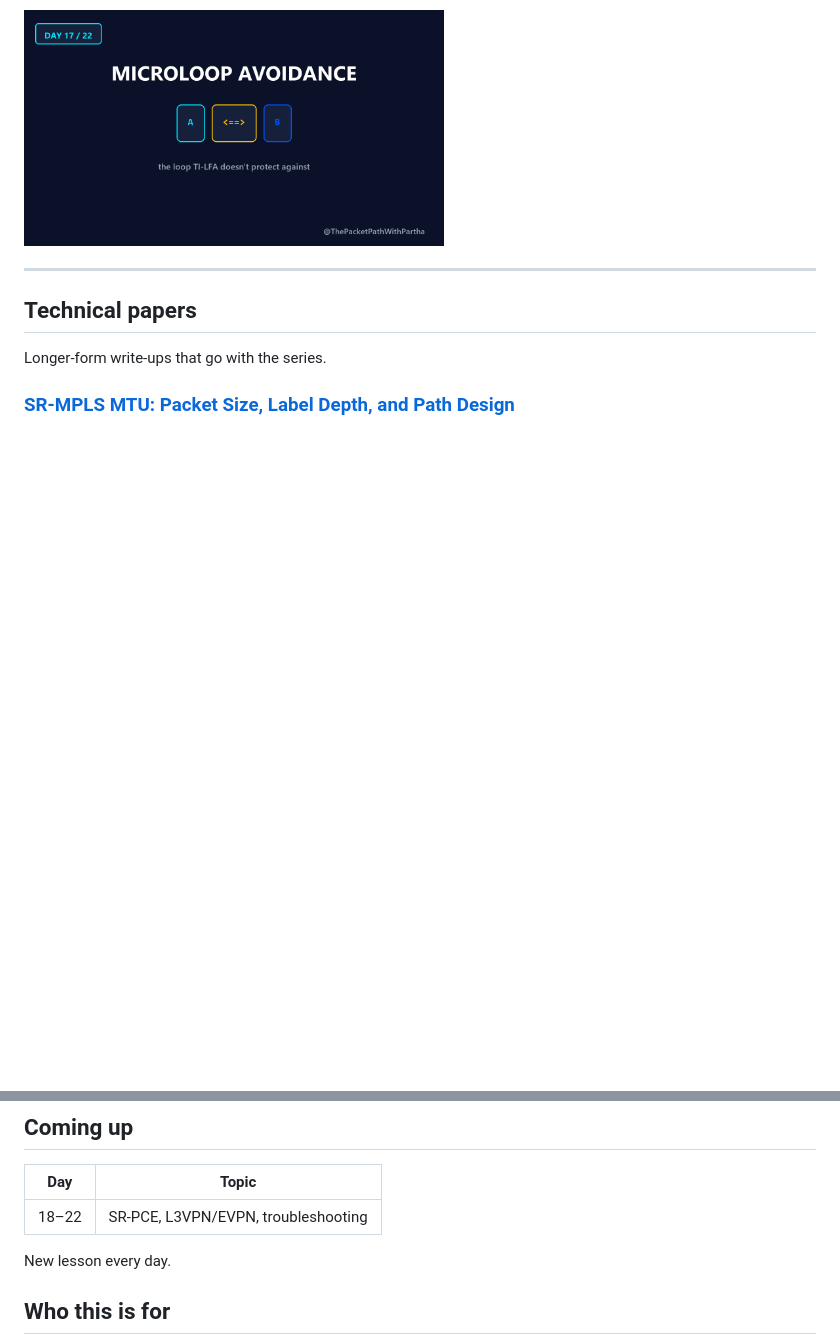
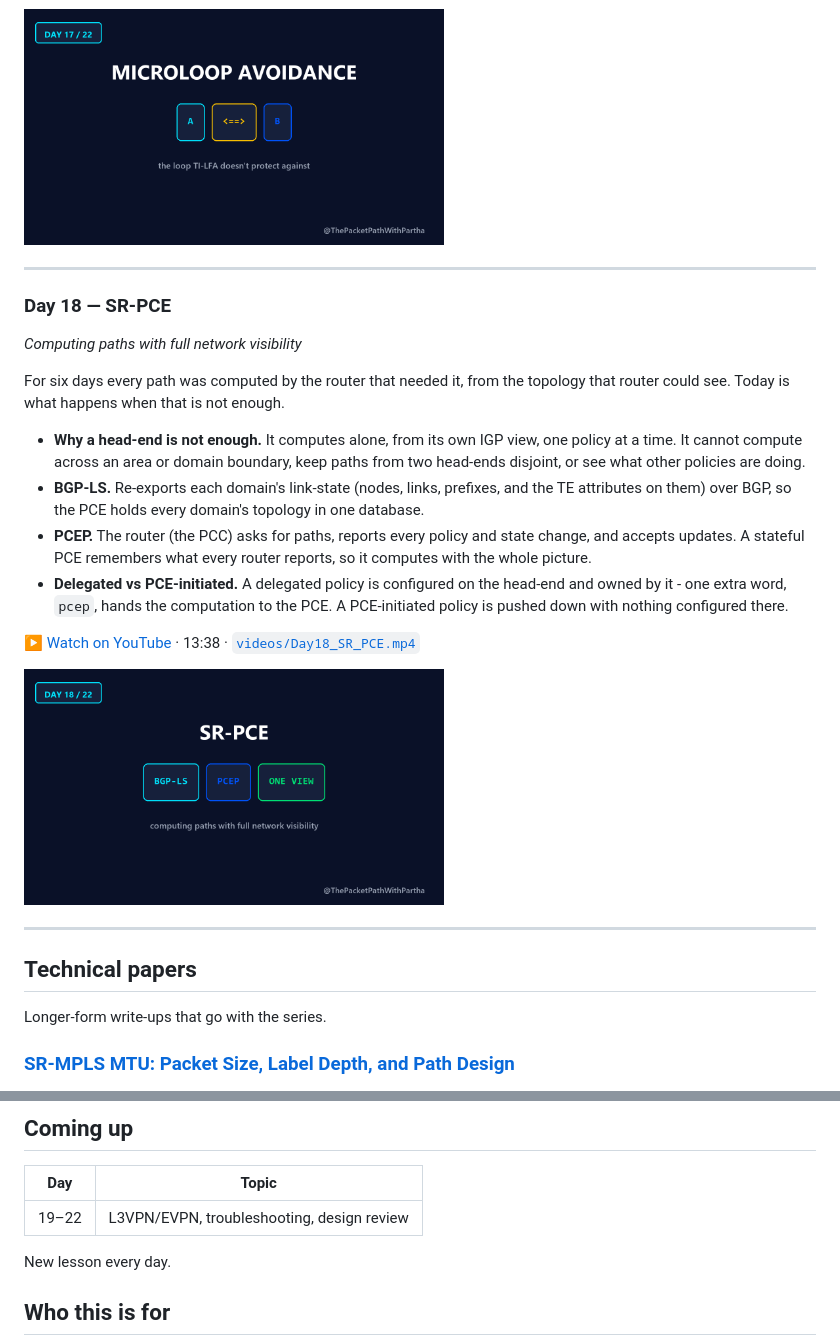
Before and after one commit to EnamAhmed6339/sr-mpls-learning-journey, a Markdown page: README.md, 2 parts joined by grey strips. Rendered like a GitHub page; pictures changed too: thumbnails/Day18.png (added); blank space fills up the shorter version.

Commit message:
Add Day 18 — SR-PCE
Co-Authored-By: Claude Sonnet 5.5 <noreply@anthropic.com>

```diff
--- a/README.md
+++ b/README.md
@@ -467,6 +467,32 @@ TI-LFA was never designed to touch: what happens in the seconds that follow it.
 
 ---
 
+### Day 18 — SR-PCE
+*Computing paths with full network visibility*
+
+For six days every path was computed by the router that needed it, from the
+topology that router could see. Today is what happens when that is not enough.
+
+- **Why a head-end is not enough.** It computes alone, from its own IGP view,
+  one policy at a time. It cannot compute across an area or domain boundary,
+  keep paths from two head-ends disjoint, or see what other policies are doing.
+- **BGP-LS.** Re-exports each domain's link-state (nodes, links, prefixes, and
+  the TE attributes on them) over BGP, so the PCE holds every domain's topology
+  in one database.
+- **PCEP.** The router (the PCC) asks for paths, reports every policy and state
+  change, and accepts updates. A stateful PCE remembers what every router
+  reports, so it computes with the whole picture.
+- **Delegated vs PCE-initiated.** A delegated policy is configured on the
+  head-end and owned by it - one extra word, `pcep`, hands the computation to
+  the PCE. A PCE-initiated policy is pushed down with nothing configured there.
+
+▶ [Watch on YouTube](https://youtu.be/yy9dn8GhExc) · 13:38 ·
+[`videos/Day18_SR_PCE.mp4`](videos/Day18_SR_PCE.mp4)
+
+<img src="thumbnails/Day18.png" width="420" alt="Day 18 — SR-PCE">
+
+---
+
 ## Technical papers
 
 Longer-form write-ups that go with the series.
@@ -512,7 +538,7 @@ and a traceroute-verified packet walk through the transport and VPN labels.
 
 | Day | Topic |
 |---|---|
-| 18–22 | SR-PCE, L3VPN/EVPN, troubleshooting |
+| 19–22 | L3VPN/EVPN, troubleshooting, design review |
 
 New lesson every day.
 
```
Also changed, not shown: 1 other file.
